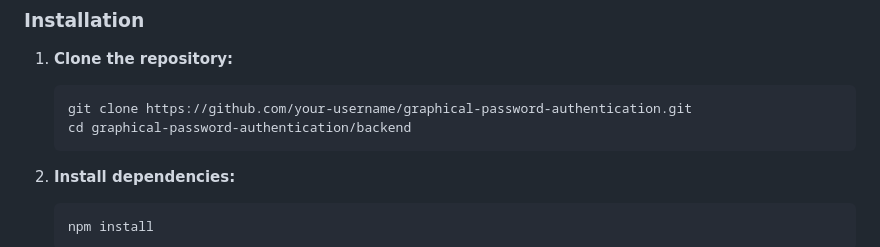
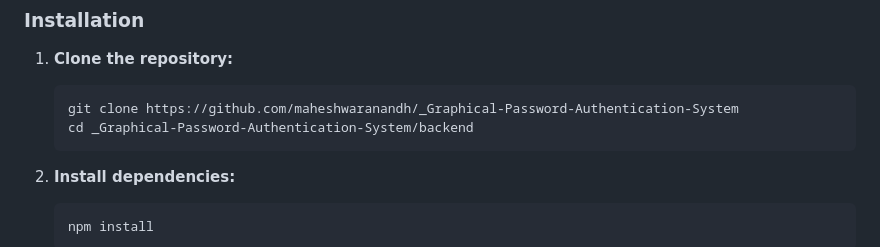
Before and after one commit to Kanishkar2903/_Graphical_Password_Authentication_System, a Markdown page: README.md, the part around the change. Rendered like a GitHub page.

````diff
--- a/README.md
+++ b/README.md
@@ -52,8 +52,8 @@ Ensure you have the following installed:
 1. **Clone the repository:**
 
     ```bash
-    git clone https://github.com/your-username/graphical-password-authentication.git
-    cd graphical-password-authentication/backend
+    git clone https://github.com/maheshwaranandh/_Graphical-Password-Authentication-System
+    cd _Graphical-Password-Authentication-System/backend
     ```
 
 2. **Install dependencies:**
````
